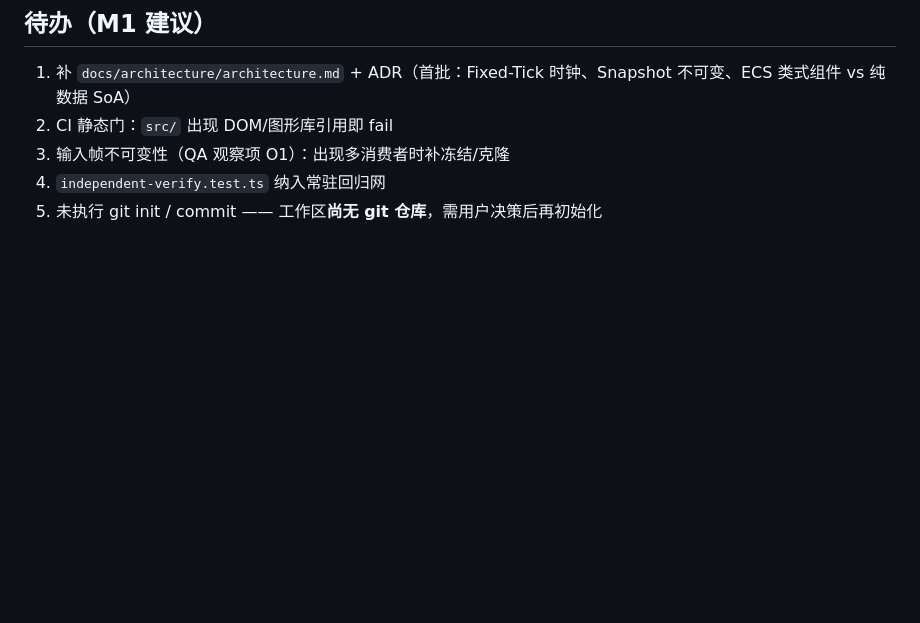
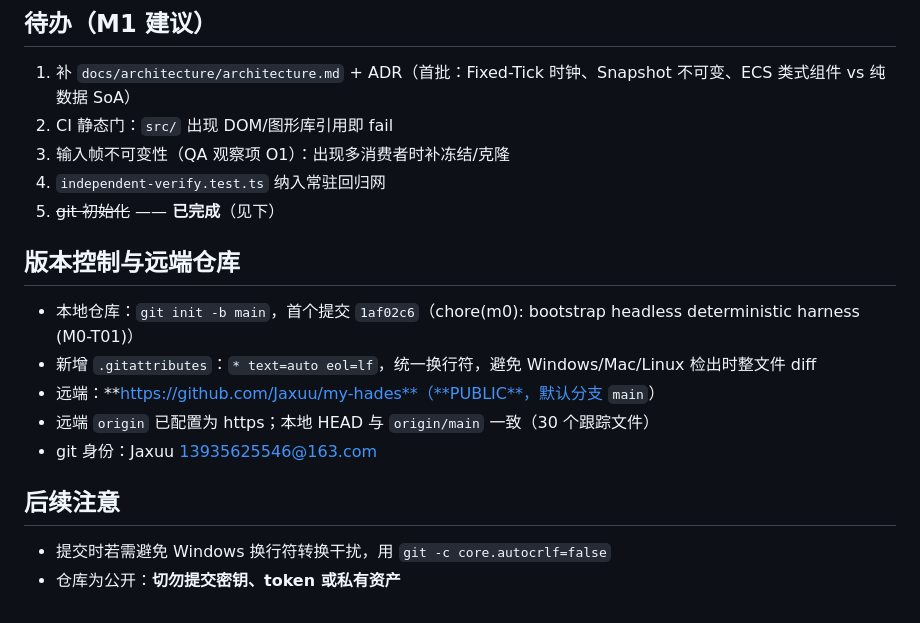
Before and after one commit to Jaxuu/my-hades, a Markdown page: .workbuddy-ai/memory/2026-09-28.md, the part around the change. Drawn GitHub-style; blank space fills up the shorter version.

Commit message:
docs(memory): record git/GitHub bootstrap and cross-platform line-ending policy

```diff
--- a/.workbuddy-ai/memory/2026-09-28.md
+++ b/.workbuddy-ai/memory/2026-09-28.md
@@ -50,4 +50,15 @@
 2. CI 静态门：`src/` 出现 DOM/图形库引用即 fail
 3. 输入帧不可变性（QA 观察项 O1）：出现多消费者时补冻结/克隆
 4. `independent-verify.test.ts` 纳入常驻回归网
-5. 未执行 git init / commit —— 工作区**尚无 git 仓库**，需用户决策后再初始化
+5. ~~git 初始化~~ —— **已完成**（见下）
+
+## 版本控制与远端仓库
+- 本地仓库：`git init -b main`，首个提交 `1af02c6`（chore(m0): bootstrap headless deterministic harness (M0-T01)）
+- 新增 `.gitattributes`：`* text=auto eol=lf`，统一换行符，避免 Windows/Mac/Linux 检出时整文件 diff
+- 远端：**https://github.com/Jaxuu/my-hades**（**PUBLIC**，默认分支 `main`）
+- 远端 `origin` 已配置为 https；本地 HEAD 与 `origin/main` 一致（30 个跟踪文件）
+- git 身份：Jaxuu <13935625546@163.com>
+
+## 后续注意
+- 提交时若需避免 Windows 换行符转换干扰，用 `git -c core.autocrlf=false`
+- 仓库为公开：**切勿提交密钥、token 或私有资产**
```
